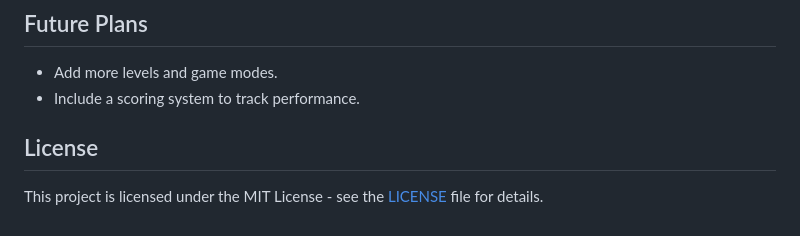
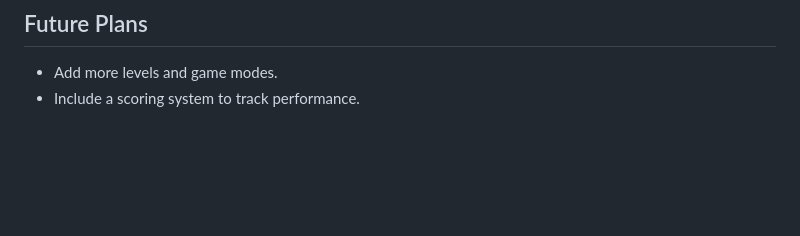
Before and after one commit to Lithika04/HuePair-App, a Markdown page: README.md, the part around the change. Drawn GitHub-style; blank space fills up the shorter version.

```diff
--- a/README.md
+++ b/README.md
@@ -89,7 +89,3 @@ The **HuePair** game is hosted on **Tiny.Host**, making it available as a public
 
 - Add more levels and game modes.
 - Include a scoring system to track performance.
-
-## License
-
-This project is licensed under the MIT License - see the [LICENSE](LICENSE) file for details.
```
